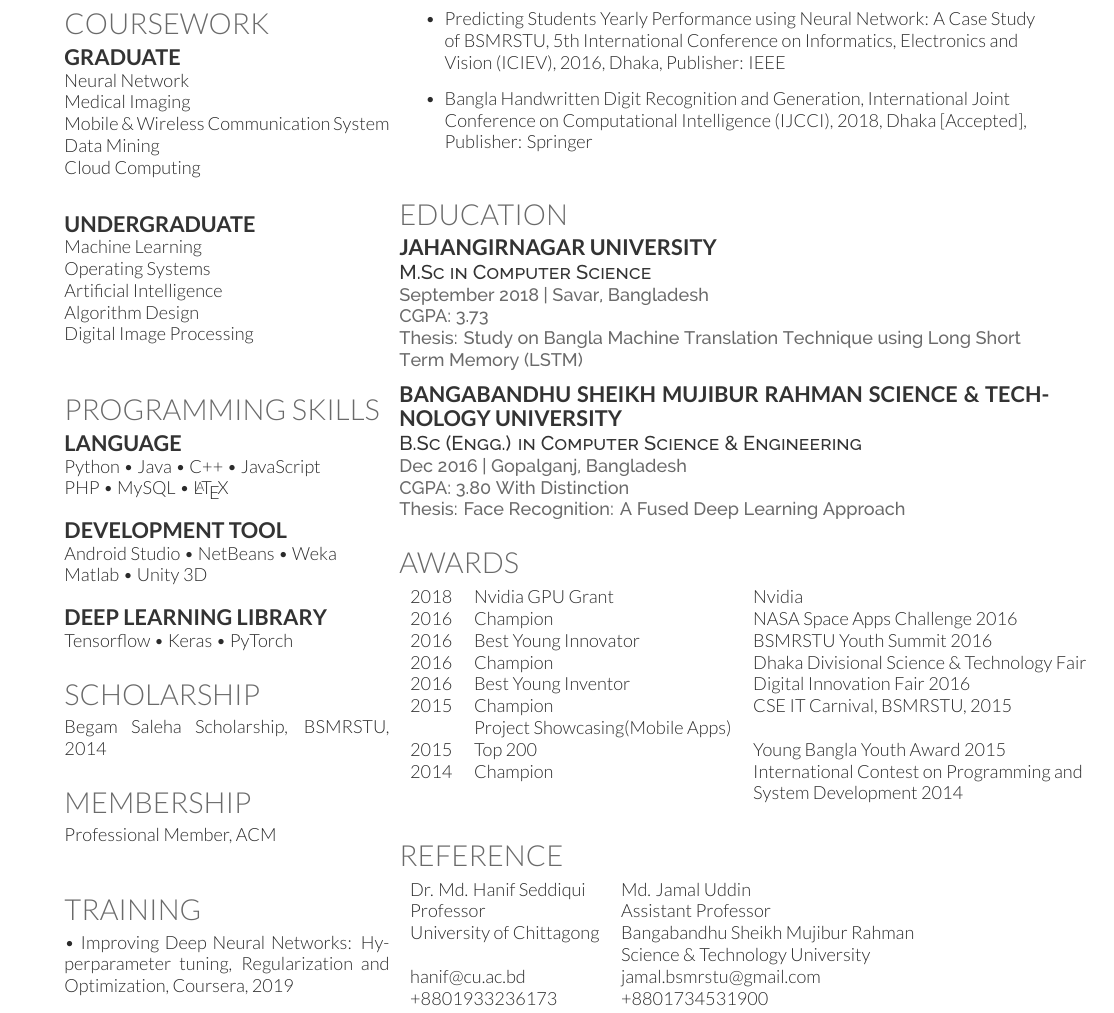
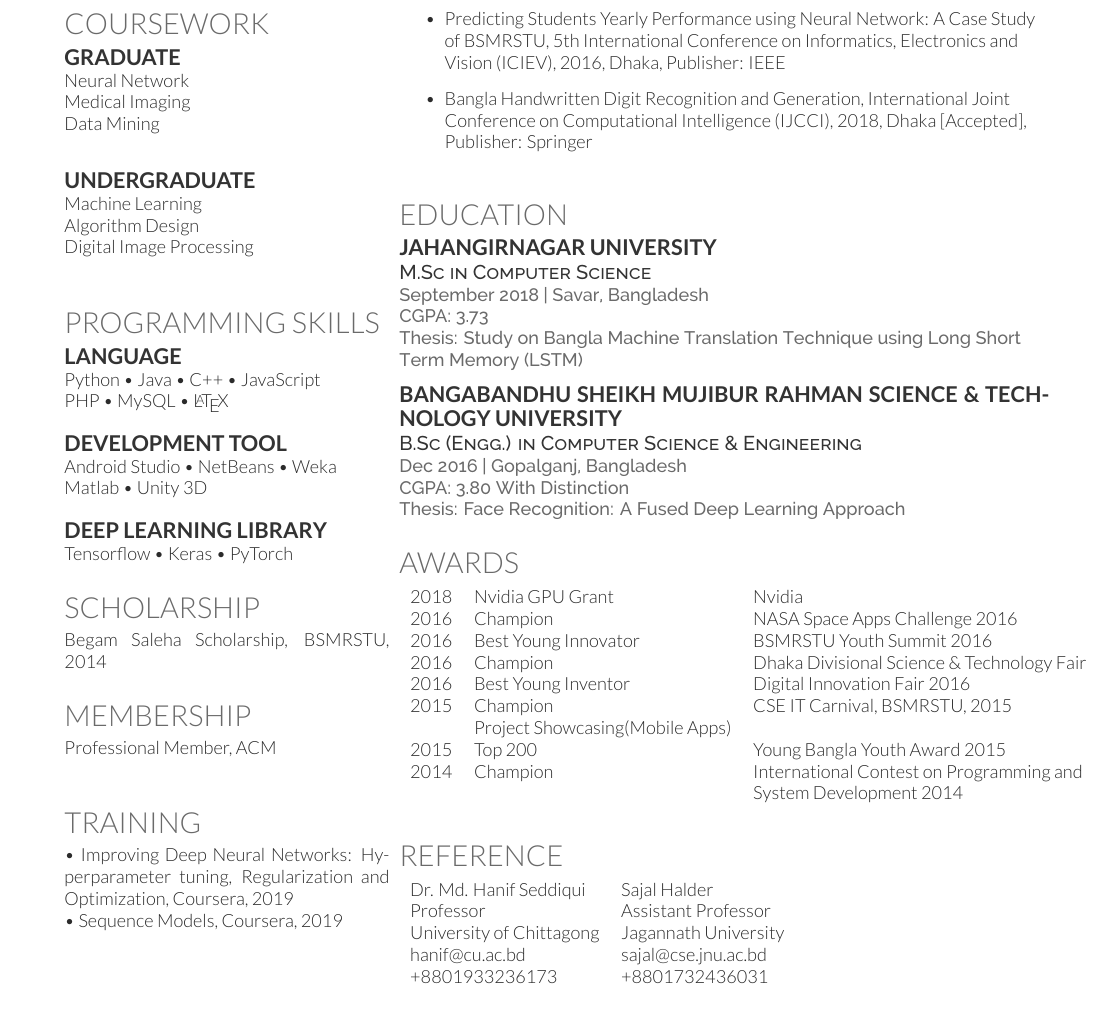
Before and after one commit to fahim-sikder/cv_short, a LaTeX CV (fahim_short_cv.tex): part of the page, cut so that both start at the same text. Compiled offline with XeLaTeX.

Commit message:
new referee

```diff
--- a/fahim_short_cv.tex
+++ b/fahim_short_cv.tex
@@ -145,15 +145,15 @@ Robotics
 \subsection{Graduate}
 Neural Network \\
 Medical Imaging \\
-Mobile \& Wireless Communication System \\
+%Mobile \& Wireless Communication System \\
 Data Mining \\
-Cloud Computing \\
+%Cloud Computing \\
 \sectionsep
 
 \subsection{Undergraduate}
 Machine Learning \\
-Operating Systems \\
-Artificial Intelligence \\
+%Operating Systems \\
+%Artificial Intelligence \\
 Algorithm Design \\
 Digital Image Processing \\
 \sectionsep
@@ -200,7 +200,8 @@ Professional Member, ACM \\
 
 \section{Training}
 %\textbullet{} National Mobile Application Development\\Awarness \& Capacity Building Program, MoICT, 2014\\
-\textbullet{} Improving Deep Neural Networks: Hyperparameter tuning, Regularization and Optimization, Coursera, 2019
+\textbullet{} Improving Deep Neural Networks: Hyperparameter tuning, Regularization and Optimization, Coursera, 2019\\
+\textbullet{} Sequence Models, Coursera, 2019
 \sectionsep
 
 
@@ -373,27 +374,27 @@ Professional Member, ACM \\
 
 \section{Reference}
 
+%\begin{tabular}{ll}
+%Dr. Md. Hanif Seddiqui    & Dr. Liton Jude Rozario\\
+%Professor   & Professor\\
+%University of Chittagong  & Jahangirnagar University\\
+%%& Science \& Technology University\\
+%hanif@cu.ac.bd   & litonrozario@juniv.edu\\
+%+8801933236173 &+8801551606445\\
+%\end{tabular}
+%\sectionsep
+
+
+%\section{Reference}
+
 \begin{tabular}{ll}
-Dr. Md. Hanif Seddiqui    & Md. Jamal Uddin\\
-Professor   & Assistant Professor\\
-University of Chittagong  & Bangabandhu Sheikh Mujibur Rahman \\
-& Science \& Technology University\\
-hanif@cu.ac.bd   & jamal.bsmrstu@gmail.com\\
-+8801933236173 &+8801734531900\\
+	Dr. Md. Hanif Seddiqui    & Sajal Halder\\
+	Professor   & Assistant Professor\\
+	University of Chittagong  & Jagannath University\\
+	hanif@cu.ac.bd   & sajal@cse.jnu.ac.bd\\
+	+8801933236173 &+8801732436031\\
 \end{tabular}
 \sectionsep
 
-
-%\section{Reference}
-%
-%\begin{tabular}{ll}
-%	Dr. Md. Hanif Seddiqui    & Sajal Halder\\
-%	Professor   & Assistant Professor\\
-%	University of Chittagong  & Jagannath University\\
-%	hanif@cu.ac.bd   & sajal@cse.jnu.ac.bd\\
-%	+8801933236173 &+8801732436031\\
-%\end{tabular}
-%\sectionsep
-
 \end{minipage}
 \end{document}
```
Also changed, not shown: fahim_short_cv.pdf, 2 other files.
